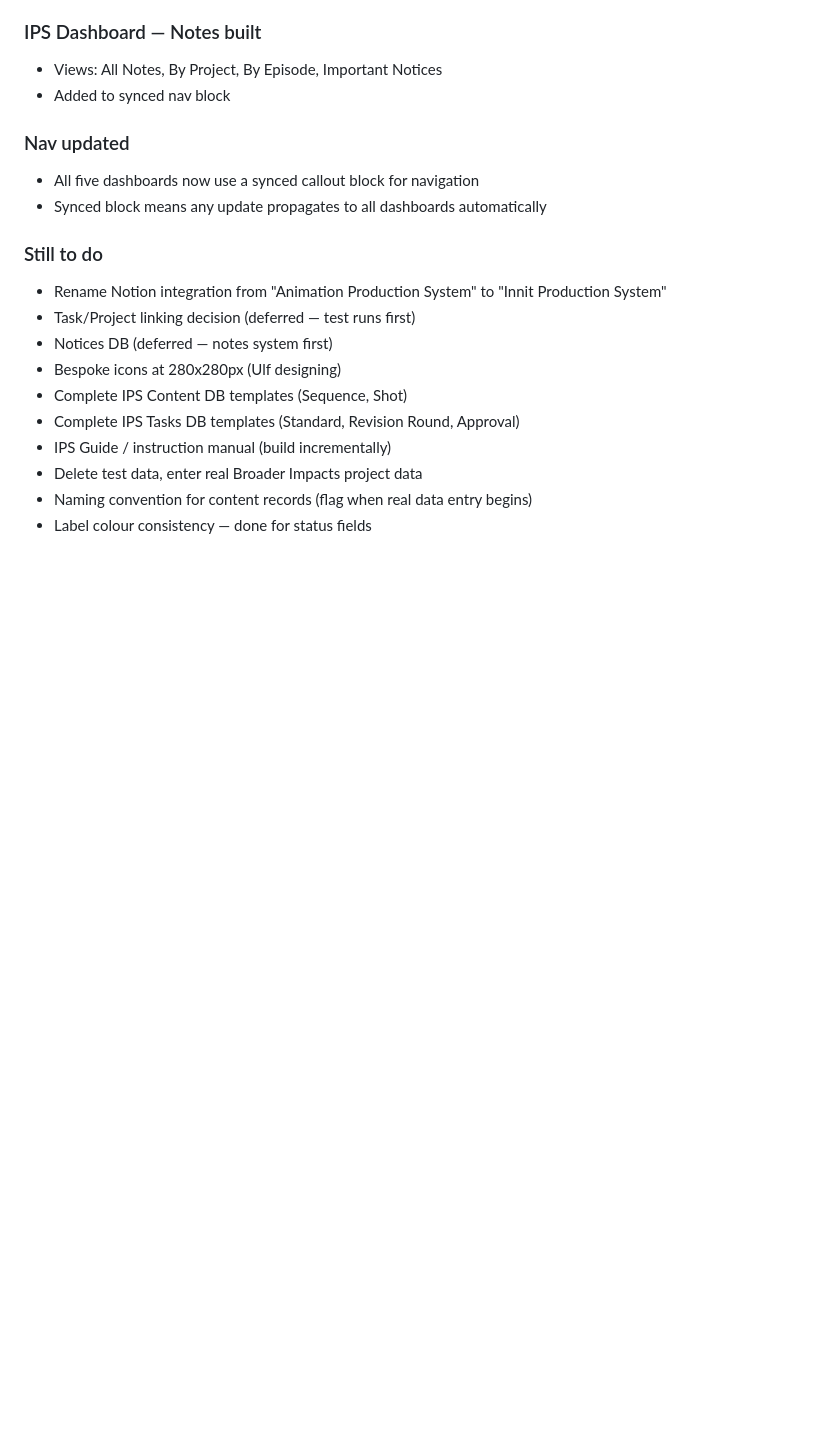
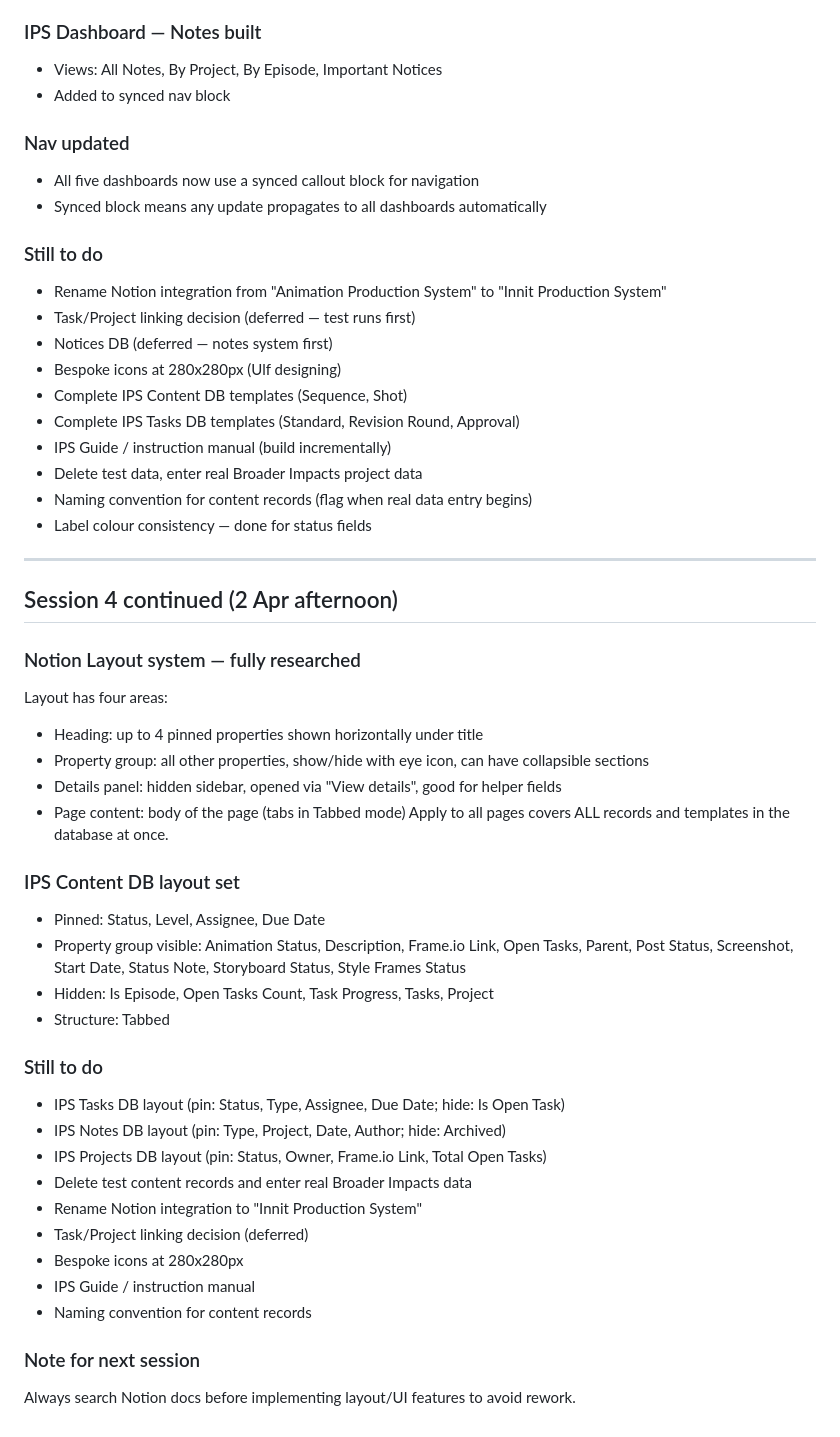
Before and after one commit to ulfTempete/animation-production-tools, a Markdown page: PROJECT_STATE.md, the part around the change. GitHub-like rendering; blank space fills up the shorter version.

Commit message:
Update PROJECT_STATE with layout research and session 4 afternoon work

```diff
--- a/PROJECT_STATE.md
+++ b/PROJECT_STATE.md
@@ -253,3 +253,35 @@ Proxies Notion API calls from client-feedback.html. NOTION_API_KEY stored as sec
 - Delete test data, enter real Broader Impacts project data
 - Naming convention for content records (flag when real data entry begins)
 - Label colour consistency — done for status fields
+
+---
+
+## Session 4 continued (2 Apr afternoon)
+
+### Notion Layout system — fully researched
+Layout has four areas:
+- Heading: up to 4 pinned properties shown horizontally under title
+- Property group: all other properties, show/hide with eye icon, can have collapsible sections
+- Details panel: hidden sidebar, opened via "View details", good for helper fields
+- Page content: body of the page (tabs in Tabbed mode)
+Apply to all pages covers ALL records and templates in the database at once.
+
+### IPS Content DB layout set
+- Pinned: Status, Level, Assignee, Due Date
+- Property group visible: Animation Status, Description, Frame.io Link, Open Tasks, Parent, Post Status, Screenshot, Start Date, Status Note, Storyboard Status, Style Frames Status
+- Hidden: Is Episode, Open Tasks Count, Task Progress, Tasks, Project
+- Structure: Tabbed
+
+### Still to do
+- IPS Tasks DB layout (pin: Status, Type, Assignee, Due Date; hide: Is Open Task)
+- IPS Notes DB layout (pin: Type, Project, Date, Author; hide: Archived)
+- IPS Projects DB layout (pin: Status, Owner, Frame.io Link, Total Open Tasks)
+- Delete test content records and enter real Broader Impacts data
+- Rename Notion integration to "Innit Production System"
+- Task/Project linking decision (deferred)
+- Bespoke icons at 280x280px
+- IPS Guide / instruction manual
+- Naming convention for content records
+
+### Note for next session
+Always search Notion docs before implementing layout/UI features to avoid rework.
```
